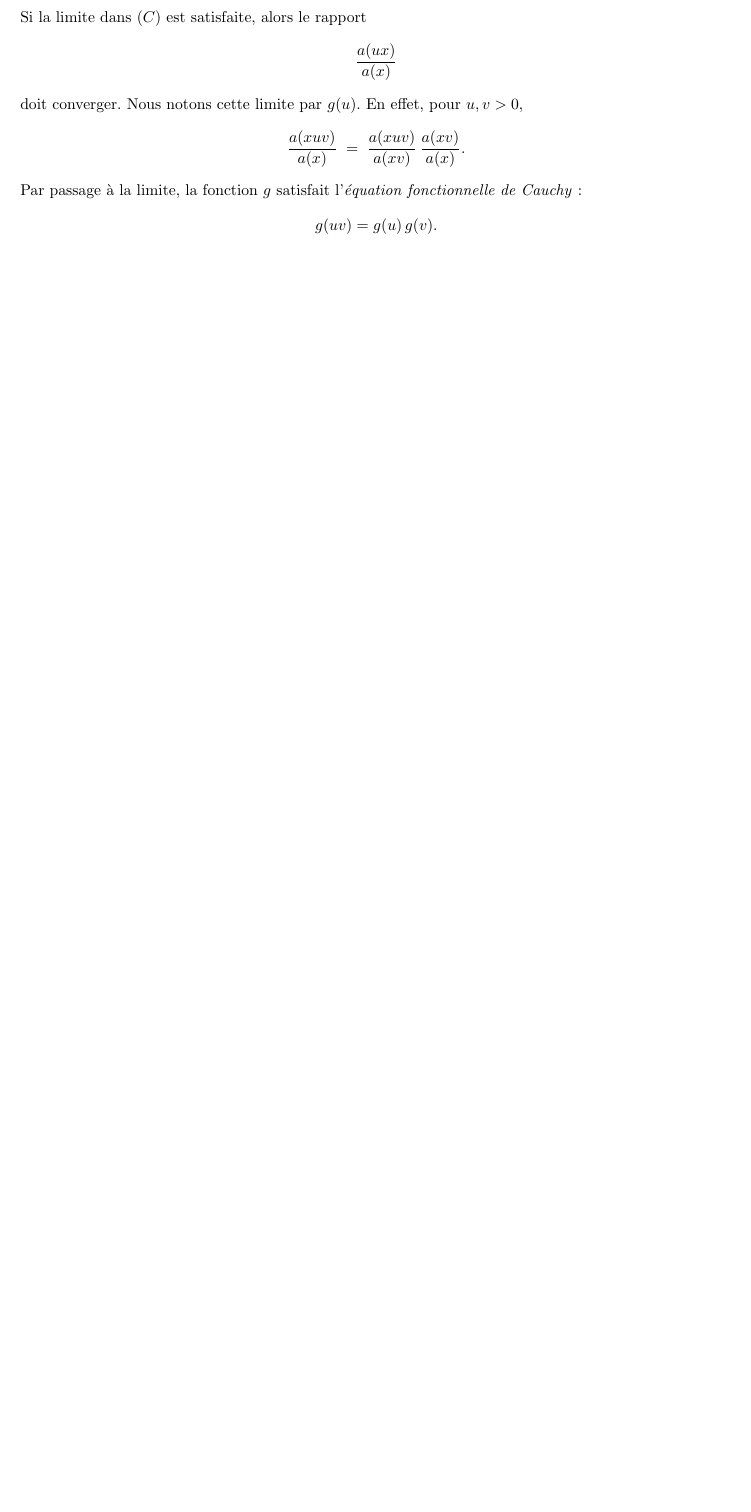
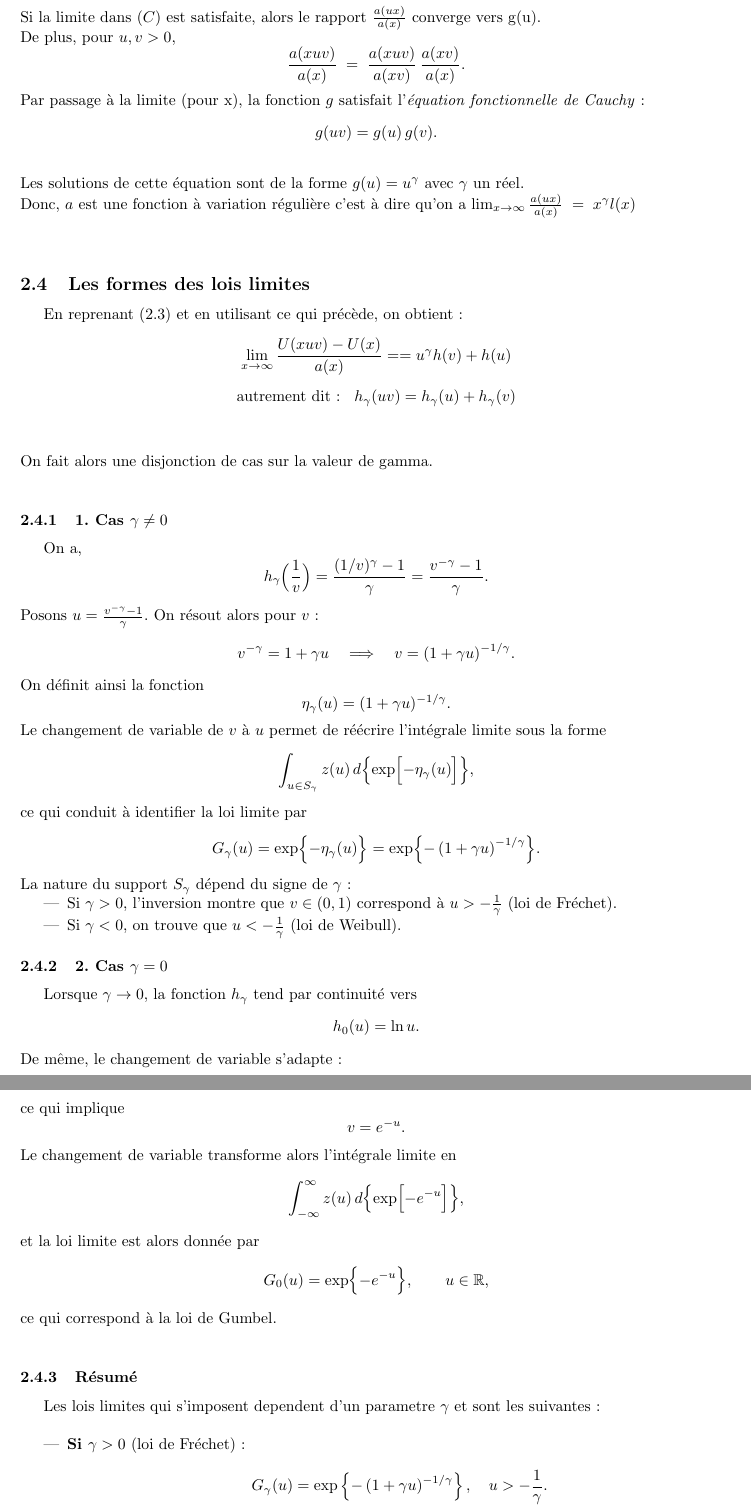
Before and after one commit to DamienMariac/HAX817X-Projet, a LaTeX document (text.tex): part of page 4 of 10 before the commit and two parts of pages 4 and 5 of 12 after it, the two joined at a grey line, cut so that both start at the same text, the shorter picture padded with empty space. Compiled offline with pdfLaTeX.

Commit message:
fin demo

```diff
--- a/text.tex
+++ b/text.tex
@@ -168,17 +165,90 @@ Soient $u,v > 0$. Alors :
 \frac{U(xu) - U(x)}{a(x)}.
 \tag{2.3}
 \]
-Si la limite dans $(C)$ est satisfaite, alors le rapport
-\[
-\frac{a(ux)}{a(x)}
-\]
-doit converger. Nous notons cette limite par $g(u)$. En effet, pour $u,v>0$,
+Si la limite dans $(C)$ est satisfaite, alors le rapport $\frac{a(ux)}{a(x)}$ converge vers g(u).
+\\
+De plus, pour $u,v>0$,
 \[
 \frac{a(xuv)}{a(x)}
 \;=\;
 \frac{a(xuv)}{a(xv)} \,\frac{a(xv)}{a(x)}.
 \]
-Par passage à la limite, la fonction $g$ satisfait l'\textit{équation fonctionnelle de Cauchy} :
+Par passage à la limite (pour x), la fonction $g$ satisfait l'\textit{équation fonctionnelle de Cauchy} :
 \[
 g(uv) = g(u)\,g(v).
 \]
+\\
+Les solutions de cette équation sont de la forme $g(u)= u^{\gamma}$ avec $\gamma$ un réel.
+\\
+Donc, $a$ est une fonction à variation régulière c'est à dire qu'on a $\lim_{x\to \infty} \frac{a(ux)}{a(x)} \;=\; x^{\gamma} l(x)$
+\\
+\\
+\subsection{Les formes des lois limites}
+En reprenant $(2.3)$ et en utilisant ce qui précède, on obtient :
+\[
+\lim_{x\to \infty} \frac{U(xuv) - U(x)}{a(x)} = = u^{\gamma} h(v) + h(u)
+\]
+\[
+\text{autrement dit :} \; \; h_{\gamma}(uv)= h_{\gamma}(u) + h_{\gamma}(v)
+\]
+\\
+\\
+On fait alors une disjonction de cas sur la valeur de gamma.
+\\
+\subsubsection{1. Cas \(\gamma\neq0\)}
+
+On a,
+\[
+h_\gamma\Bigl(\frac{1}{v}\Bigr)=\frac{(1/v)^\gamma-1}{\gamma}=\frac{v^{-\gamma}-1}{\gamma}.
+\]
+Posons \(u=\frac{v^{-\gamma}-1}{\gamma}\). On résout alors pour \(v\) :
+\[
+v^{-\gamma}=1+\gamma u\quad\Longrightarrow\quad v=(1+\gamma u)^{-1/\gamma}.
+\]
+On définit ainsi la fonction
+\[
+\eta_\gamma(u)=(1+\gamma u)^{-1/\gamma}.
+\]
+Le changement de variable de \(v\) à \(u\) permet de réécrire l'intégrale limite sous la forme
+\[
+\int_{u\in S_\gamma} z(u)\,d\Bigl\{\exp\Bigl[-\eta_\gamma(u)\Bigr]\Bigr\},
+\]
+ce qui conduit à identifier la loi limite par
+\[
+G_\gamma(u)=\exp\Bigl\{-\eta_\gamma(u)\Bigr\}=\exp\Bigl\{-\left(1+\gamma u\right)^{-1/\gamma}\Bigr\}.
+\]
+La nature du support \(S_\gamma\) dépend du signe de \(\gamma\) :
+\begin{itemize}
+    \item Si \(\gamma>0\), l'inversion montre que \(v\in(0,1)\) correspond à \(u>-\frac{1}{\gamma}\) (loi de Fréchet).
+    \item Si \(\gamma<0\), on trouve que \(u<-\frac{1}{\gamma}\) (loi de Weibull).
+\end{itemize}
+\subsubsection{2. Cas \(\gamma=0\)}
+Lorsque \(\gamma\to0\), la fonction \(h_\gamma\) tend par continuité vers
+\[
+h_0(u)=\ln u.
+\]
+De même, le changement de variable s'adapte :
+\[
+u=h_0\Bigl(\frac{1}{v}\Bigr)=\ln\Bigl(\frac{1}{v}\Bigr)=-\ln v,
+\]
+ce qui implique
+\[
+v=e^{-u}.
+\]
+Le changement de variable transforme alors l'intégrale limite en
+\[
+\int_{-\infty}^{\infty} z(u)\,d\Bigl\{\exp\Bigl[-e^{-u}\Bigr]\Bigr\},
+\]
+et la loi limite est alors donnée par
+\[
+G_0(u)=\exp\Bigl\{-e^{-u}\Bigr\},\qquad u\in\mathbb{R},
+\]
+ce qui correspond à la loi de Gumbel.
+\\
+\subsubsection{Résumé}
+Les lois limites qui s'imposent dependent d'un parametre $\gamma$ et sont les suivantes :
+\\
+\begin{itemize}
+    \item \textbf{Si \(\gamma>0\)} (loi de Fréchet) :
+    \[
+    G_\gamma(u)=\exp\left\{-\left(1+\gamma u\right)^{-1/\gamma}\right\}, \quad u > -\frac{1}{\gamma}.
```
Also changed, not shown: text.pdf, text.tex (17 more changed lines), 6 other files.
